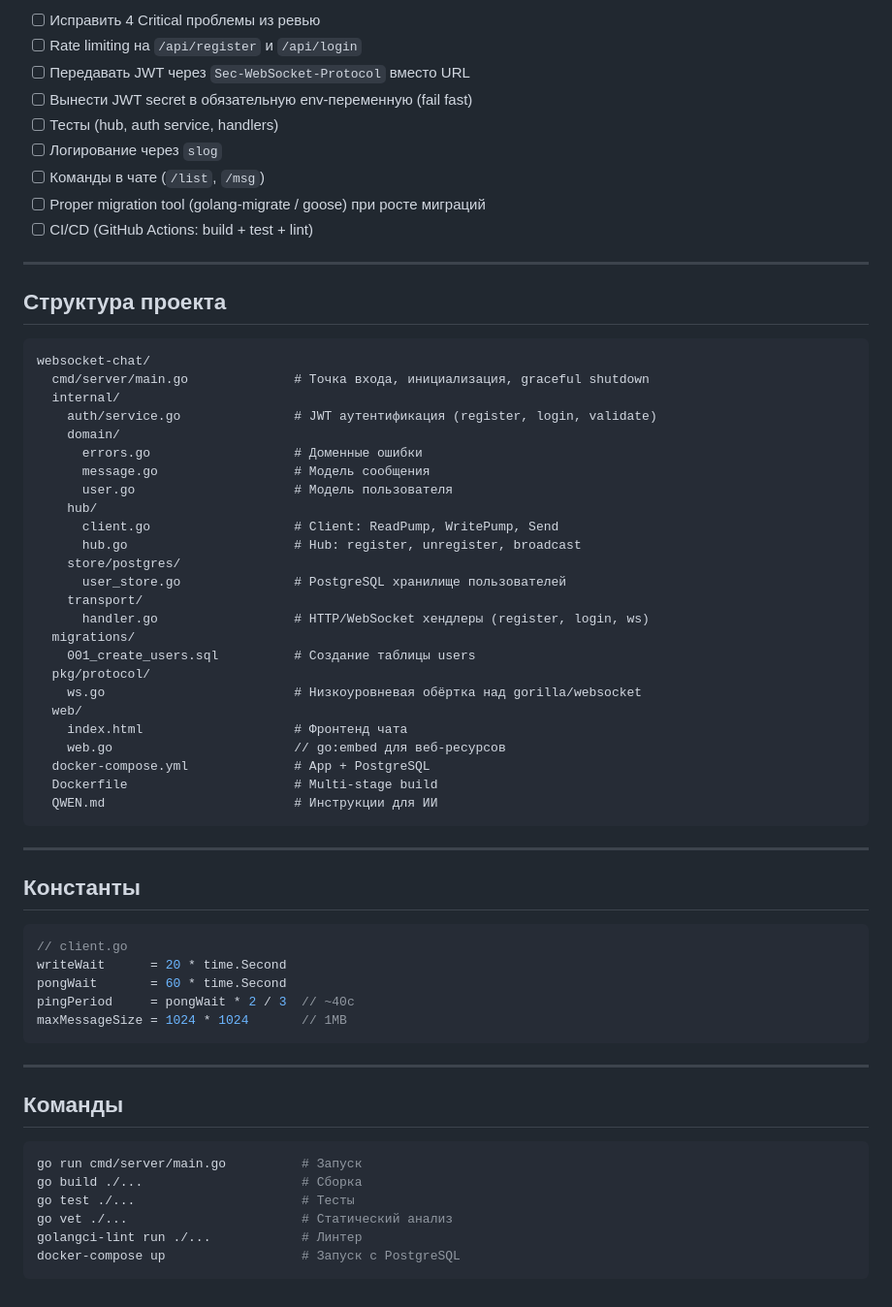
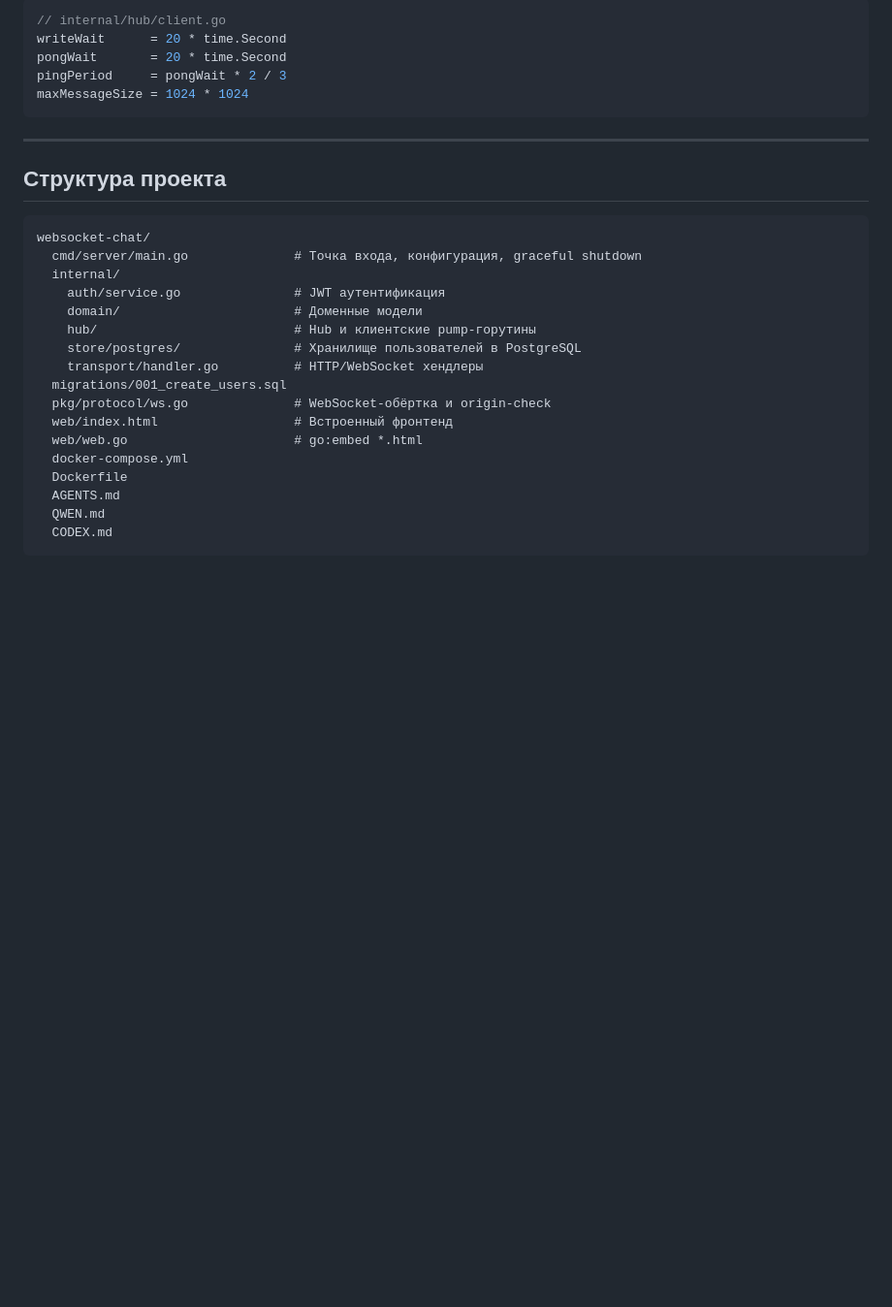
Before and after one commit to IliaPopov28/websocket-chat, a Markdown page: PROJECT_STATUS.md, the part around one of its changes. Shown at 97% size. Rendered like a GitHub page; blank space fills up the shorter version.

````diff
--- a/PROJECT_STATUS.md
+++ b/PROJECT_STATUS.md
@@ -64,13 +59,11 @@
 
-- [ ] Исправить 4 Critical проблемы из ревью
-- [ ] Rate limiting на `/api/register` и `/api/login`
-- [ ] Передавать JWT через `Sec-WebSocket-Protocol` вместо URL
-- [ ] Вынести JWT secret в обязательную env-переменную (fail fast)
-- [ ] Тесты (hub, auth service, handlers)
-- [ ] Логирование через `slog`
-- [ ] Команды в чате (`/list`, `/msg`)
-- [ ] Proper migration tool (golang-migrate / goose) при росте миграций
-- [ ] CI/CD (GitHub Actions: build + test + lint)
+```go
+// internal/hub/client.go
+writeWait      = 20 * time.Second
+pongWait       = 20 * time.Second
+pingPeriod     = pongWait * 2 / 3
+maxMessageSize = 1024 * 1024
+```
 
 ---
 
@@ -78,53 +71,20 @@
 
 ```
 websocket-chat/
-  cmd/server/main.go              # Точка входа, инициализация, graceful shutdown
+  cmd/server/main.go              # Точка входа, конфигурация, graceful shutdown
   internal/
-    auth/service.go               # JWT аутентификация (register, login, validate)
-    domain/
-      errors.go                   # Доменные ошибки
-      message.go                  # Модель сообщения
-      user.go                     # Модель пользователя
-    hub/
-      client.go                   # Client: ReadPump, WritePump, Send
-      hub.go                      # Hub: register, unregister, broadcast
-    store/postgres/
-      user_store.go               # PostgreSQL хранилище пользователей
-    transport/
-      handler.go                  # HTTP/WebSocket хендлеры (register, login, ws)
-  migrations/
-    001_create_users.sql          # Создание таблицы users
-  pkg/protocol/
-    ws.go                         # Низкоуровневая обёртка над gorilla/websocket
-  web/
-    index.html                    # Фронтенд чата
-    web.go                        // go:embed для веб-ресурсов
-  docker-compose.yml              # App + PostgreSQL
-  Dockerfile                      # Multi-stage build
-  QWEN.md                         # Инструкции для ИИ
+    auth/service.go               # JWT аутентификация
+    domain/                       # Доменные модели
+    hub/                          # Hub и клиентские pump-горутины
+    store/postgres/               # Хранилище пользователей в PostgreSQL
+    transport/handler.go          # HTTP/WebSocket хендлеры
+  migrations/001_create_users.sql
+  pkg/protocol/ws.go              # WebSocket-обёртка и origin-check
+  web/index.html                  # Встроенный фронтенд
+  web/web.go                      # go:embed *.html
+  docker-compose.yml
+  Dockerfile
+  AGENTS.md
+  QWEN.md
+  CODEX.md
 ```
-
----
-
-## Константы
-
-```go
-// client.go
-writeWait      = 20 * time.Second
-pongWait       = 60 * time.Second
-pingPeriod     = pongWait * 2 / 3  // ~40с
-maxMessageSize = 1024 * 1024       // 1MB
-```
-
----
-
-## Команды
-
-```bash
-go run cmd/server/main.go          # Запуск
-go build ./...                     # Сборка
-go test ./...                      # Тесты
-go vet ./...                       # Статический анализ
-golangci-lint run ./...            # Линтер
-docker-compose up                  # Запуск с PostgreSQL
-```
````
Also changed, not shown: other parts of PROJECT_STATUS.md (+41 -46 lines).
